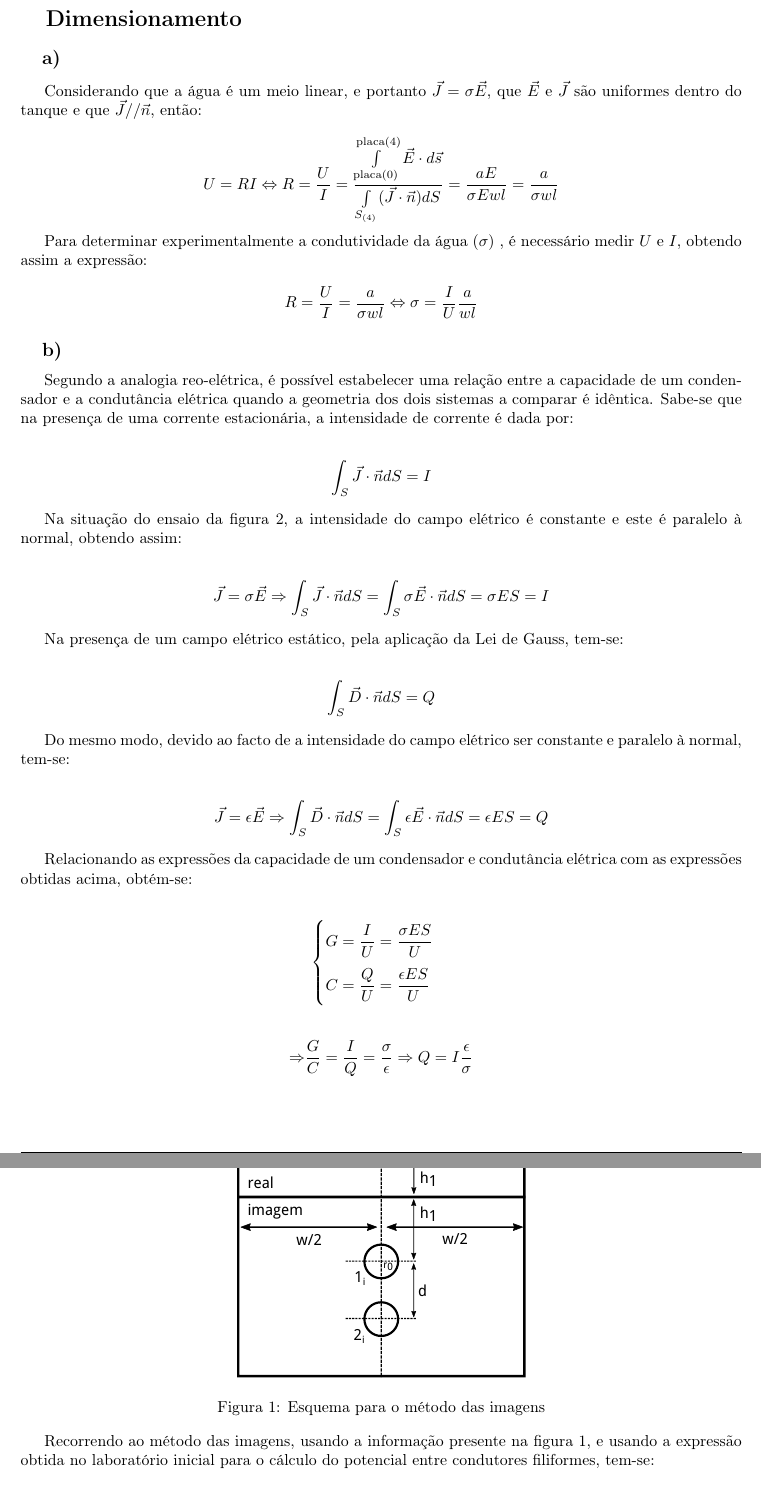
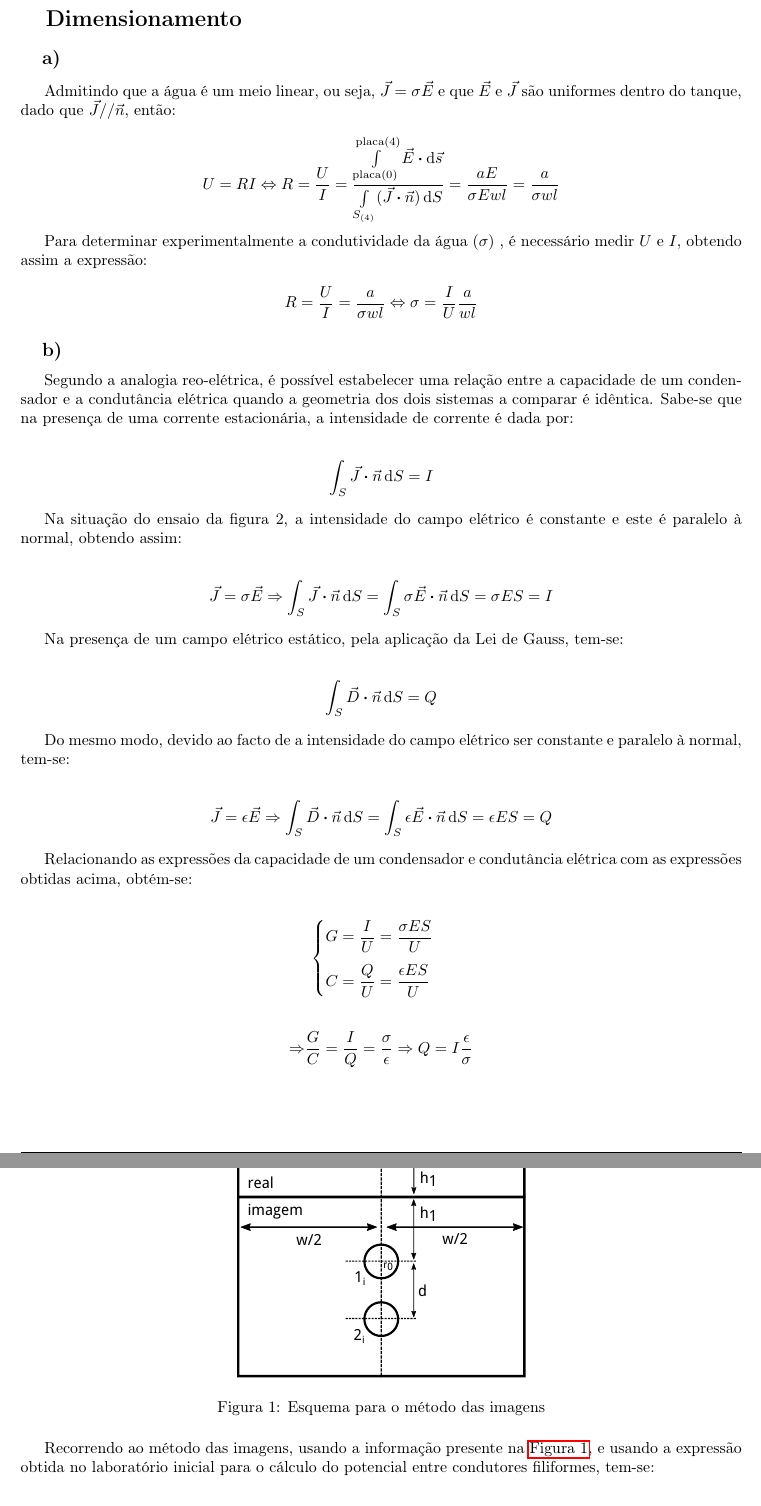
Before and after one commit to pineman/et-labs, a LaTeX document (lab1/rel.tex): two parts of pages 2 and 3 of 4, joined at a grey line, cut so that both start at the same text. Compiled offline with pdfLaTeX.

Commit message:
i think its good

```diff
--- a/lab1/rel.tex
+++ b/lab1/rel.tex
@@ -19,9 +19,7 @@
 \usepackage{float}
 \usepackage{amsmath}
 	\allowdisplaybreaks
-\usepackage{commath}
-\usepackage{amssymb}
-\usepackage{mathtools}
+\usepackage{physics}
 \usepackage{siunitx}
 	\sisetup{inter-unit-product =\ensuremath{.}}
 \usepackage{hyperref}
@@ -38,15 +36,8 @@
 \newcommand{\eq}{\Leftrightarrow} % Equivalente
 % Ordem de grandeza, e.g., "2\og{5}" => "2e5"
 \newcommand{\og}[1]{{\times \num{e#1}}}
-% Em um ponto, e.g. "f(x)\at{x=5}" = f(x)|x=5
-\newcommand{\at}[1]{\left.\right|_{#1}}
 % Para numerar apenas uma equação
 \newcommand\numberthis{\addtocounter{equation}{1}\tag{\theequation}}
-\DeclareMathOperator{\Div}{div}
-\DeclareMathOperator{\Rot}{rot}
-\newcommand{\real}{\ensuremath{\mathds{R}}}
- % Operator "d", e.g., "\frac{\dx{f}}{\dx{x}} = "df/dx"
-\newcommand{\dx}[1]{\ensuremath{\operatorname{d}\!{#1}}}
 
 % Header and footer
 \usepackage{fancyhdr}
@@ -100,9 +91,9 @@
 	\subsection{a)}
 
 		\par
-		Considerando que a água é um meio linear, e portanto $\vec{J} = \sigma \vec{E}$, que $\vec{E}$ e $\vec{J}$ são uniformes dentro do tanque e que $\vec{J} // \vec{n}$, então:
+		Admitindo que a água é um meio linear, ou seja, $\vec{J} = \sigma \vec{E}$ e que $\vec{E}$ e $\vec{J}$ são uniformes dentro do tanque, dado que $\vec{J} // \vec{n}$, então:
 
-		$$ U = RI \eq R = \dfrac{U}{I} = \dfrac{\int\limits_{\text{placa}(0)}^{\text{placa}(4)} \vec{E} \cdot d\vec{s}}{\int\limits_{S_{(4)}}(\vec{J} \cdot \vec{n})dS} = \dfrac{aE}{\sigma Ewl} = \dfrac{a}{\sigma wl}$$
+		$$ U = RI \eq R = \dfrac{U}{I} = \dfrac{\int\limits_{\text{placa}(0)}^{\text{placa}(4)} \vec{E} \vdot \dd{\vec{s}}}{\int\limits_{S_{(4)}}(\vec{J} \vdot \vec{n})\dd{S}} = \dfrac{aE}{\sigma Ewl} = \dfrac{a}{\sigma wl}$$
 		\par
 		Para determinar experimentalmente a condutividade da água ($\sigma$) , é necessário medir $U$ e $I$, obtendo assim a expressão:
 
@@ -115,28 +106,28 @@
 	Sabe-se que na presença de uma corrente estacionária, a intensidade de corrente é dada por:
 
 	\begin{align*}
-		\int _ { S } \vec{J} \cdot \vec{n} d S = I
+		\int_S \vec{J} \vdot \vec{n}\dd{S} = I
 	\end{align*}
 
 	\par
 	Na situação do ensaio da figura 2, a intensidade do campo elétrico é constante e este é paralelo à normal, obtendo assim:
 
 	\begin{align*}
-		\vec{J} = \sigma \vec{E} \Rightarrow \int _ { S } \vec{J} \cdot \vec{n} d S = \int _ { S } \sigma \vec{E} \cdot \vec{n} d S  = \sigma E S = I
+		\vec{J} = \sigma \vec{E} \Rightarrow \int_S \vec{J} \vdot \vec{n} \dd{S} = \int_S \sigma \vec{E} \vdot \vec{n} \dd{S}  = \sigma E S = I
 	\end{align*}
 
 	\par
 	Na presença de um campo elétrico estático, pela aplicação da Lei de Gauss, tem-se:
 
 	\begin{align*}
-			\int _ { S } \vec{D} \cdot \vec{n} d S = Q
+			\int_S \vec{D} \vdot \vec{n} \dd{S} = Q
 	\end{align*}
 
 	\par
 	Do mesmo modo, devido ao facto de a intensidade do campo elétrico ser constante e paralelo à normal, tem-se:
 
 	\begin{align*}
-		\vec{J} = \epsilon \vec{E} \Rightarrow \int _ { S } \vec{D} \cdot \vec{n} d S = \int _ { S } \epsilon \vec{E} \cdot \vec{n} d S = \epsilon E S = Q
+		\vec{J} = \epsilon \vec{E} \Rightarrow \int_S \vec{D} \vdot \vec{n} \dd{S} = \int_S \epsilon \vec{E} \vdot \vec{n} \dd{S} = \epsilon E S = Q
 	\end{align*}
 
 	\par
@@ -153,15 +144,14 @@
 		\Rightarrow &\dfrac{G}{C} = \dfrac{I}{Q} = \dfrac{\sigma}{\epsilon} \Rightarrow Q = I\dfrac{\epsilon}{\sigma}
 	\end{align*}
 
-	\newpage
-	\begin{figure}[h]
+	\begin{figure}[H]
 		\centering
 		\includegraphics[width=0.4\linewidth]{imagem.pdf}
 		\caption{Esquema para o método das imagens}
 		\label{fig:imagem}
 	\end{figure}
 
-	Recorrendo ao método das imagens, usando a informação presente na figura 1, e usando a expressão obtida no laboratório inicial para o cálculo do potencial entre condutores filiformes, tem-se:
+	Recorrendo ao método das imagens, usando a informação presente na \autoref{fig:imagem}, e usando a expressão obtida no laboratório inicial para o cálculo do potencial entre condutores filiformes, tem-se:
 
 	\begin{align*}
 		V_{ij} = \dfrac{q}{2\pi\epsilon} \ln\left(\dfrac{r'_{ij} }{r_{ij} }\right) = \dfrac{Q}{2\pi\epsilon l} \ln\left(\dfrac{r_{ij} '}{r_{ij} }\right)
```
Also changed, not shown: lab1/rel.tex (2 more changed lines).
